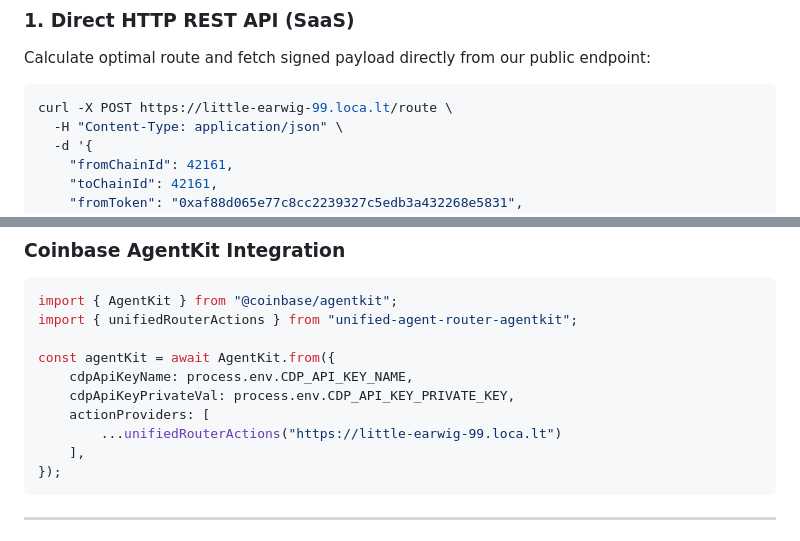
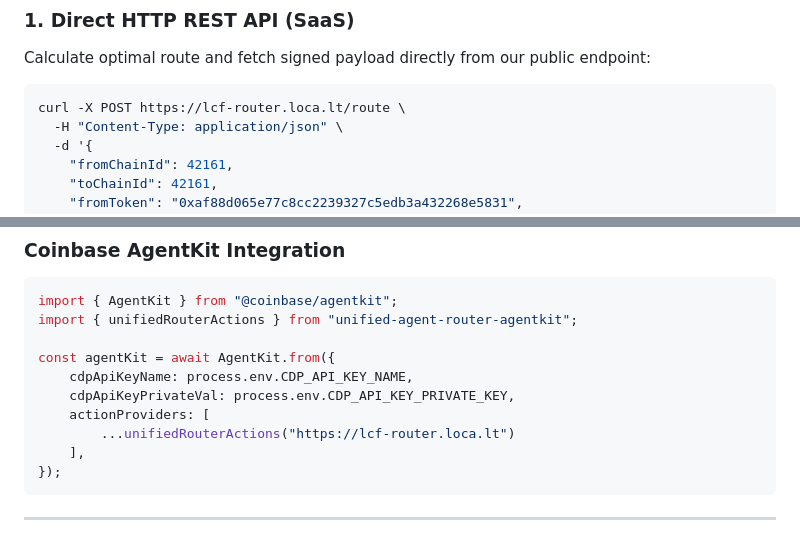
Before and after one commit to lucascordone-spec/unified-agent-router, a Markdown page: README.md, 2 parts joined by grey strips. GitHub-like rendering.

Commit message:
docs: update public localtunnel URL in README.md

````diff
--- a/README.md
+++ b/README.md
@@ -116,7 +116,7 @@ The Dashboard will be available at **`http://localhost:3000`**.
 ### 1. Direct HTTP REST API (SaaS)
 Calculate optimal route and fetch signed payload directly from our public endpoint:
 ```bash
-curl -X POST https://little-earwig-99.loca.lt/route \
+curl -X POST https://lcf-router.loca.lt/route \
   -H "Content-Type: application/json" \
   -d '{
     "fromChainId": 42161,
@@ -150,7 +150,7 @@ const agentKit = await AgentKit.from({
     cdpApiKeyName: process.env.CDP_API_KEY_NAME,
     cdpApiKeyPrivateVal: process.env.CDP_API_KEY_PRIVATE_KEY,
     actionProviders: [
-        ...unifiedRouterActions("https://little-earwig-99.loca.lt")
+        ...unifiedRouterActions("https://lcf-router.loca.lt")
     ],
 });
 ```
````
